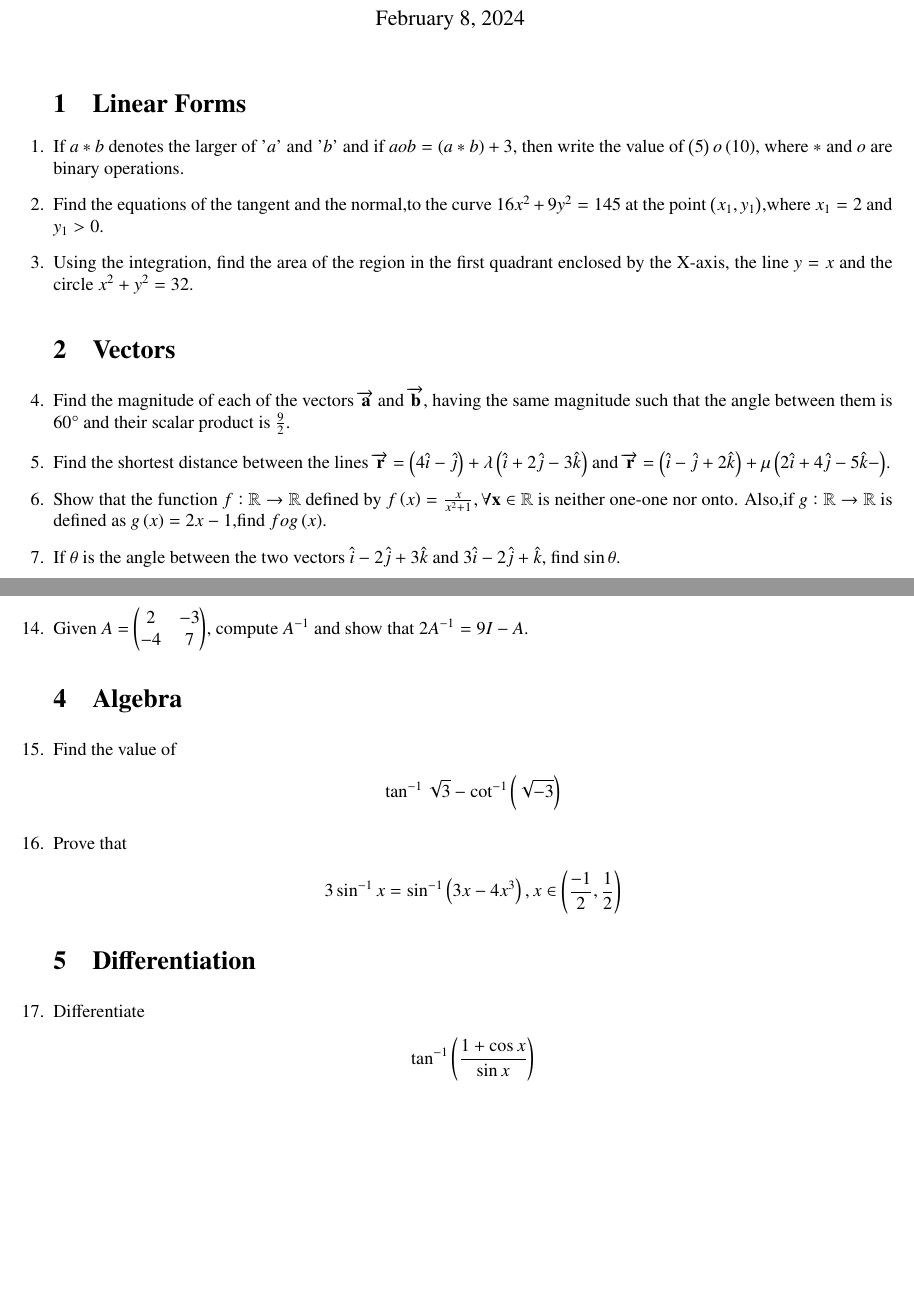
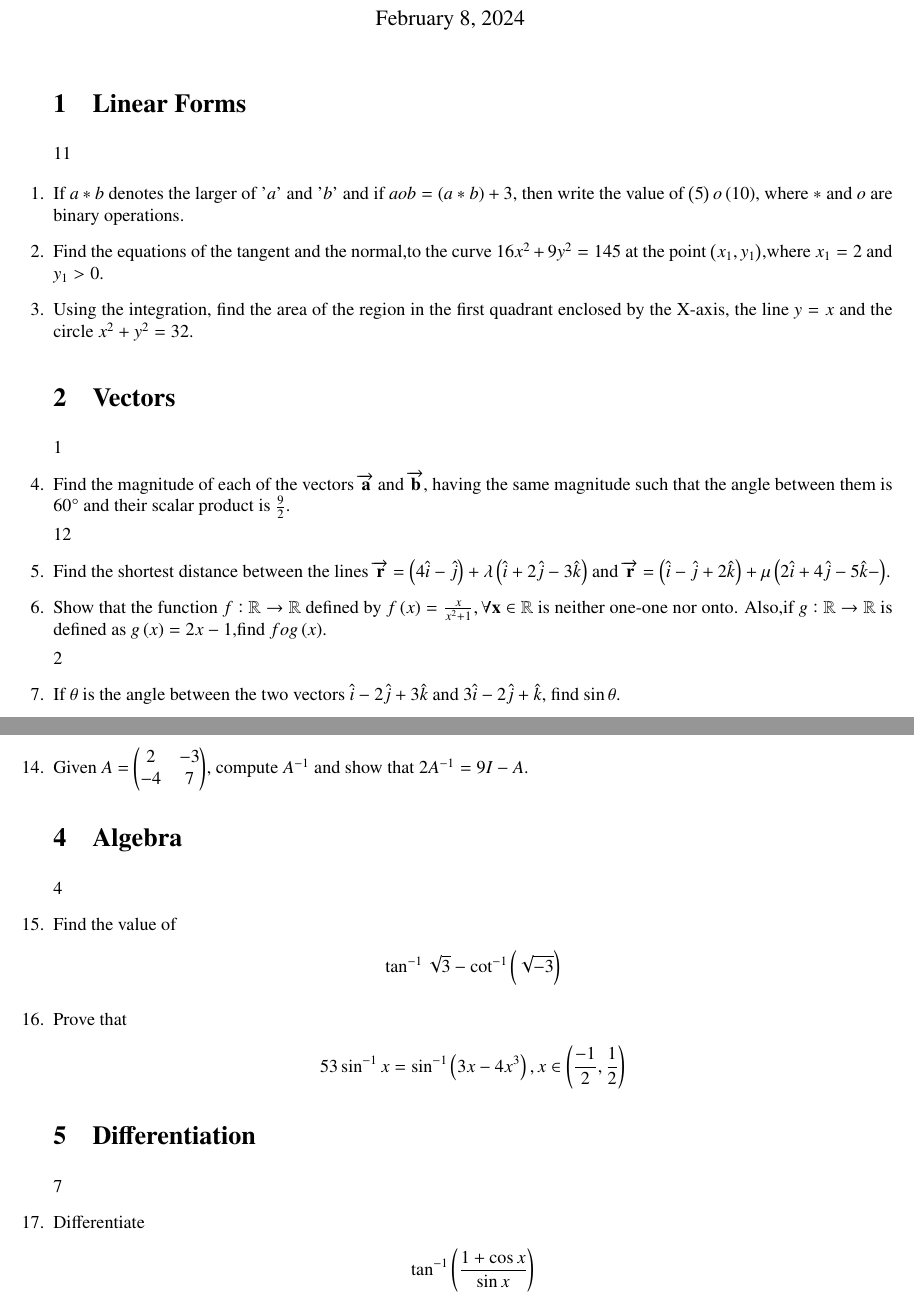
Before and after one commit to deepakreddybhavanam/FWC, a LaTeX document (Latex/assaign.tex): two parts of pages 1 and 2 of 4, joined at a grey line, cut so that both start at the same text, the shorter picture padded with empty space. Compiled offline with pdfLaTeX.

Commit message:
Update assaign.tex

```diff
--- a/Latex/assaign.tex
+++ b/Latex/assaign.tex
@@ -98,20 +98,20 @@
 
 \begin{enumerate}
 \section{Linear Forms}
-	\item  If $a*b$ denotes the larger of '$a$' and '$b$' and if $a o b = \brak{a * b} + 3$, then write the value of $\brak{5} o \brak{10}$, where $*$ and $o$ are binary operations.
+  11 \item  If $a*b$ denotes the larger of '$a$' and '$b$' and if $a o b = \brak{a * b} + 3$, then write the value of $\brak{5} o \brak{10}$, where $*$ and $o$ are binary operations.
  \item Find the equations of the tangent and the normal,to the curve $16x^{2}+9y^{2}=145$ at the point $\brak{x_1,y_1}$,where $x_1=2$ and $y_1>0$.
  \item Using the integration, find the area of the region in the first quadrant enclosed by the X-axis, the line $y=x$ and the circle $x^{2}+y^{2}=32$.
 
 
  \section{Vectors}
 
-	\item Find the magnitude of each of the vectors $\overrightarrow{\mathbf{a}}$ and $\overrightarrow{\mathbf{b}}$, having the same magnitude such that the angle between them is ${60\degree}$ and their scalar product is $\frac{9}{2}$.
+1	\item Find the magnitude of each of the vectors $\overrightarrow{\mathbf{a}}$ and $\overrightarrow{\mathbf{b}}$, having the same magnitude such that the angle between them is ${60\degree}$ and their scalar product is $\frac{9}{2}$.
 
- \item Find the shortest distance between the lines $\overrightarrow{\mathbf{r}}=\brak{4\hat{i}-\hat{j}}+\lambda\brak{\hat{i}+2\hat{j}-3\hat{k}}$ and $\overrightarrow{\mathbf{r}}=\brak{\hat{i}-\hat{j}+2\hat{k}}+\mu\brak{2\hat{i}+4\hat{j}-5\hat{k}-} $.
+12  \item Find the shortest distance between the lines $\overrightarrow{\mathbf{r}}=\brak{4\hat{i}-\hat{j}}+\lambda\brak{\hat{i}+2\hat{j}-3\hat{k}}$ and $\overrightarrow{\mathbf{r}}=\brak{\hat{i}-\hat{j}+2\hat{k}}+\mu\brak{2\hat{i}+4\hat{j}-5\hat{k}-} $.
 
 \item Show that the function $f:\mathbb{R}\rightarrow \mathbb{R}$ defined by $f\brak{x} = \frac{x}{x^{2}+1}, \forall \mathbf{x}\in \mathbb{R}$ is neither one-one nor onto. Also,if $g:\mathbb{R} \rightarrow \mathbb{R}$ is defined as $g\brak{x}=2x-1$,find $fog\brak{x}$.
 
-\item If $\theta$ is the angle between the two vectors $\hat{i}-2\hat{j}+3\hat{k}$ and $3\hat{i}-2\hat{j}+\hat{k}$, find $\sin\theta$.
+2 \item If $\theta$ is the angle between the two vectors $\hat{i}-2\hat{j}+3\hat{k}$ and $3\hat{i}-2\hat{j}+\hat{k}$, find $\sin\theta$.
 
 \item  Find the distance of the point \brak{-1,-5,-10} from the point of intersection of the line $\overrightarrow{\mathbf{r}}=2\hat{i}-\hat{j}+2\hat{k} + \lambda\brak{3\hat{i}+4\hat{j}+2\hat{k}}$ and the plane $\overrightarrow{\mathbf{r}}\cdot\brak{\hat{i}-\hat{j}+\hat{k}}=5$.
 
@@ -135,17 +135,17 @@
 \item Given $A$ = $\myvec{ 2 & -3 \\ -4 & 7 }$, compute $A^{-1}$ and show that $2A^{-1} = 9I-A$.
 \section{Algebra}
 
-\item Find the value of
+4\item Find the value of
 	\begin{align*}
 		\tan^{-1}\sqrt{3}-\cot^{-1}\brak{\sqrt{-3}}
 	\end{align*}
  \item Prove that
 			\begin{align*}
-		3\sin^{-1}x=\sin^{-1}\brak{3x-4x^3}, x\in\brak{\frac{-1}{2},\frac{1}{2}}
+		5 3\sin^{-1}x=\sin^{-1}\brak{3x-4x^3}, x\in\brak{\frac{-1}{2},\frac{1}{2}}
 			\end{align*}
    \section{Differentiation}
 
- \item Differentiate
+7  \item Differentiate
 	\begin{align*}
 	 \tan^{-1}\brak{\frac{1+\cos x}{\sin x}}
 	\end{align*}
```
Also changed, not shown: Latex/assaign.tex (10 more changed lines).
